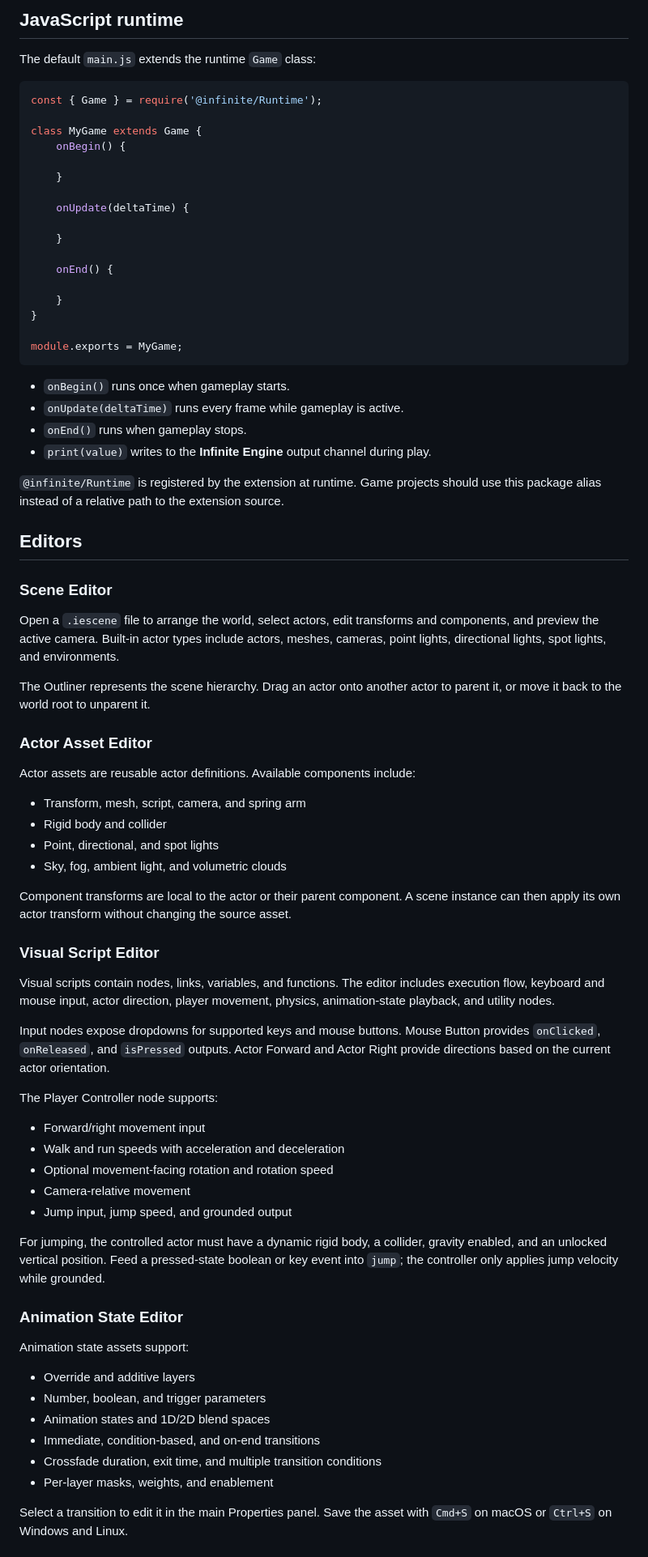
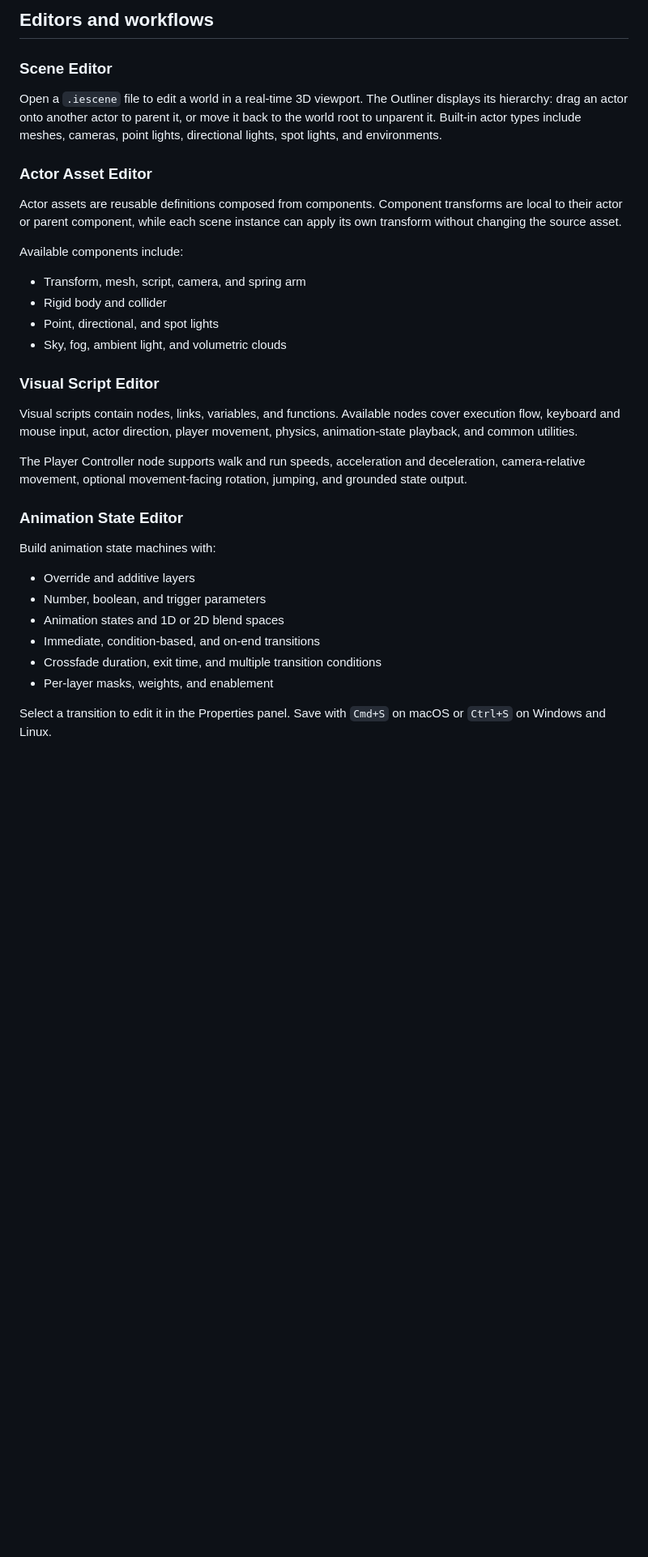
Before and after one commit to SterlyDolce/VSCodeInfiniteEngine, a Markdown page: README.md, the part around one of its changes. Shown at 81% size. GitHub-like rendering; blank space fills up the shorter version.

````diff
--- a/README.md
+++ b/README.md
@@ -55,80 +54,37 @@ MyProject/
 
-## JavaScript runtime
-
-The default `main.js` extends the runtime `Game` class:
-
-```js
-const { Game } = require('@infinite/Runtime');
-
-class MyGame extends Game {
-	onBegin() {
-
-	}
-
-	onUpdate(deltaTime) {
-
-	}
-
-	onEnd() {
-
-	}
-}
-
-module.exports = MyGame;
-```
-
-- `onBegin()` runs once when gameplay starts.
-- `onUpdate(deltaTime)` runs every frame while gameplay is active.
-- `onEnd()` runs when gameplay stops.
-- `print(value)` writes to the **Infinite Engine** output channel during play.
-
-`@infinite/Runtime` is registered by the extension at runtime. Game projects should use this package alias instead of a relative path to the extension source.
-
-## Editors
+## Editors and workflows
 
 ### Scene Editor
 
-Open a `.iescene` file to arrange the world, select actors, edit transforms and components, and preview the active camera. Built-in actor types include actors, meshes, cameras, point lights, directional lights, spot lights, and environments.
-
-The Outliner represents the scene hierarchy. Drag an actor onto another actor to parent it, or move it back to the world root to unparent it.
+Open a `.iescene` file to edit a world in a real-time 3D viewport. The Outliner displays its hierarchy: drag an actor onto another actor to parent it, or move it back to the world root to unparent it. Built-in actor types include meshes, cameras, point lights, directional lights, spot lights, and environments.
 
 ### Actor Asset Editor
 
-Actor assets are reusable actor definitions. Available components include:
+Actor assets are reusable definitions composed from components. Component transforms are local to their actor or parent component, while each scene instance can apply its own transform without changing the source asset.
+
+Available components include:
 
 - Transform, mesh, script, camera, and spring arm
 - Rigid body and collider
 - Point, directional, and spot lights
 - Sky, fog, ambient light, and volumetric clouds
 
-Component transforms are local to the actor or their parent component. A scene instance can then apply its own actor transform without changing the source asset.
-
 ### Visual Script Editor
 
-Visual scripts contain nodes, links, variables, and functions. The editor includes execution flow, keyboard and mouse input, actor direction, player movement, physics, animation-state playback, and utility nodes.
+Visual scripts contain nodes, links, variables, and functions. Available nodes cover execution flow, keyboard and mouse input, actor direction, player movement, physics, animation-state playback, and common utilities.
 
-Input nodes expose dropdowns for supported keys and mouse buttons. Mouse Button provides `onClicked`, `onReleased`, and `isPressed` outputs. Actor Forward and Actor Right provide directions based on the current actor orientation.
-
-The Player Controller node supports:
-
-- Forward/right movement input
-- Walk and run speeds with acceleration and deceleration
-- Optional movement-facing rotation and rotation speed
-- Camera-relative movement
-- Jump input, jump speed, and grounded output
-
-For jumping, the controlled actor must have a dynamic rigid body, a collider, gravity enabled, and an unlocked vertical position. Feed a pressed-state boolean or key event into `jump`; the controller only applies jump velocity while grounded.
+The Player Controller node supports walk and run speeds, acceleration and deceleration, camera-relative movement, optional movement-facing rotation, jumping, and grounded state output.
 
 ### Animation State Editor
 
-Animation state assets support:
+Build animation state machines with:
 
 - Override and additive layers
 - Number, boolean, and trigger parameters
-- Animation states and 1D/2D blend spaces
+- Animation states and 1D or 2D blend spaces
 - Immediate, condition-based, and on-end transitions
 - Crossfade duration, exit time, and multiple transition conditions
 - Per-layer masks, weights, and enablement
 
-Select a transition to edit it in the main Properties panel. Save the asset with `Cmd+S` on macOS or `Ctrl+S` on Windows and Linux.
+Select a transition to edit it in the Properties panel. Save with `Cmd+S` on macOS or `Ctrl+S` on Windows and Linux.
 
````
Also changed, not shown: other parts of README.md (+71 -56 lines).
